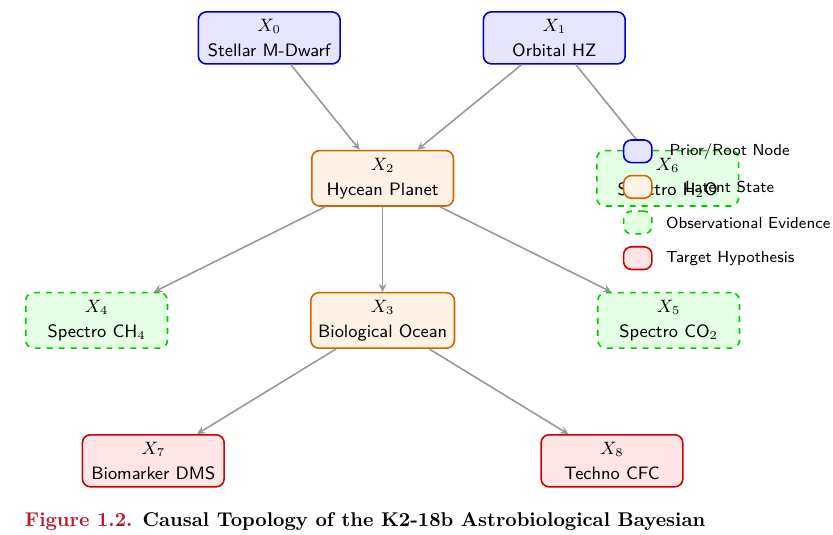
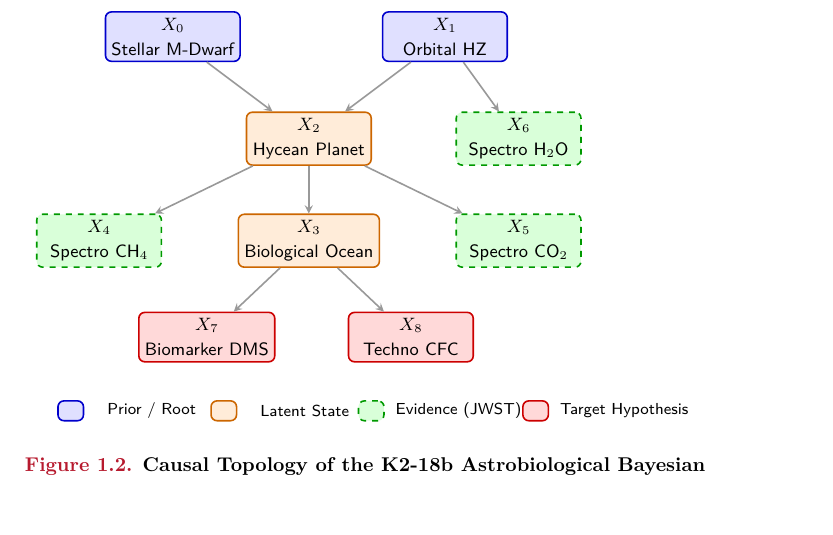
Before and after one commit to danielriverolosa/quantum-bayesian-inference-astrobiology, a LaTeX thesis (thesis/main.tex, which reads thesis/figures/1.introduction/figura1_dag_k218b.tex): part of page 18 of 124, cut so that both start at the same text. Compiled offline with pdfLaTeX.

Commit message:
fix(thesis): resolve DAG node overlap and center legend in Figure 1.2

```diff
--- a/thesis/figures/1.introduction/figura1_dag_k218b.tex
+++ b/thesis/figures/1.introduction/figura1_dag_k218b.tex
@@ -1,39 +1,41 @@
 \begin{figure}[htbp]
     \centering
     \begin{tikzpicture}[
-        node distance = 1.5cm and 2.5cm,
         every node/.style = {
             draw,
             rectangle,
-            rounded corners,
+            rounded corners=3pt,
             align=center,
-            minimum height=0.8cm,
-            minimum width=2.5cm,
-            font=\sffamily\footnotesize
+            minimum height=0.75cm,
+            minimum width=2.2cm,
+            font=\sffamily\footnotesize,
+            inner sep=3pt
         },
-        root/.style = {fill=blue!10, draw=blue!80!black, thick},
-        latent/.style = {fill=orange!10, draw=orange!80!black, thick},
-        evidence/.style = {fill=green!10, draw=green!80!black, thick, dashed},
-        target/.style = {fill=red!10, draw=red!80!black, thick},
+        root/.style = {fill=blue!12, draw=blue!80!black, thick},
+        latent/.style = {fill=orange!15, draw=orange!80!black, thick},
+        evidence/.style = {fill=green!15, draw=green!60!black, thick, dashed},
+        target/.style = {fill=red!15, draw=red!80!black, thick},
         arrow/.style = {->, >=stealth, thick, draw=gray!80}
     ]
 
-    % Nodes
-    \node[root] (X0) {$X_0$\\Stellar M-Dwarf};
-    \node[root] (X1) [right=of X0] {$X_1$\\Orbital HZ};
+    % Level 0: Astrophysical Priors (Root Nodes)
+    \node[root] (X0) at (-2.4, 0.0) {$X_0$\\Stellar M-Dwarf};
+    \node[root] (X1) at ( 2.4, 0.0) {$X_1$\\Orbital HZ};
 
-    \node[latent] (X2) [below=of X0, xshift=2cm] {$X_2$\\Hycean Planet};
+    % Level 1: Primary Latent State & Observable H2O
+    \node[latent]   (X2) at ( 0.0, -1.8) {$X_2$\\Hycean Planet};
+    \node[evidence] (X6) at ( 3.7, -1.8) {$X_6$\\Spectro H$_2$O};
 
-    \node[evidence] (X6) [right=of X2] {$X_6$\\Spectro H$_2$O};
+    % Level 2: Secondary Latent State & Atmospheric Biomarkers
+    \node[evidence] (X4) at (-3.7, -3.6) {$X_4$\\Spectro CH$_4$};
+    \node[latent]   (X3) at ( 0.0, -3.6) {$X_3$\\Biological Ocean};
+    \node[evidence] (X5) at ( 3.7, -3.6) {$X_5$\\Spectro CO$_2$};
 
-    \node[latent] (X3) [below=of X2] {$X_3$\\Biological Ocean};
-    \node[evidence] (X4) [left=of X3] {$X_4$\\Spectro CH$_4$};
-    \node[evidence] (X5) [right=of X3] {$X_5$\\Spectro CO$_2$};
+    % Level 3: Target Astrobiological Hypotheses
+    \node[target]   (X7) at (-1.8, -5.3) {$X_7$\\Biomarker DMS};
+    \node[target]   (X8) at ( 1.8, -5.3) {$X_8$\\Techno CFC};
 
-    \node[target] (X7) [below left=of X3, xshift=1cm] {$X_7$\\Biomarker DMS};
-    \node[target] (X8) [below right=of X3, xshift=-1cm] {$X_8$\\Techno CFC};
-
-    % Edges
+    % Causal Directed Edges
     \draw[arrow] (X0) -- (X2);
     \draw[arrow] (X1) -- (X2);
     \draw[arrow] (X1) -- (X6);
@@ -45,19 +47,19 @@
     \draw[arrow] (X3) -- (X7);
     \draw[arrow] (X3) -- (X8);
 
-    % Legend
-    \begin{scope}[shift={(6.5, -2)}]
-        \node[root, minimum width=0.5cm, minimum height=0.4cm] (l1) {};
-        \node[draw=none, right=0.1cm of l1, font=\sffamily\scriptsize] {Prior/Root Node};
+    % Symmetrical, Centered Horizontal Legend underneath
+    \begin{scope}[shift={(0.0, -6.6)}]
+        \node[root, minimum width=0.45cm, minimum height=0.35cm] (l1) at (-4.2, 0) {};
+        \node[draw=none, right=0.08cm of l1, font=\sffamily\scriptsize, anchor=west] {Prior / Root};
 
-        \node[latent, minimum width=0.5cm, minimum height=0.4cm, below=0.2cm of l1] (l2) {};
-        \node[draw=none, right=0.1cm of l2, font=\sffamily\scriptsize] {Latent State};
+        \node[latent, minimum width=0.45cm, minimum height=0.35cm] (l2) at (-1.5, 0) {};
+        \node[draw=none, right=0.08cm of l2, font=\sffamily\scriptsize, anchor=west] {Latent State};
 
-        \node[evidence, minimum width=0.5cm, minimum height=0.4cm, below=0.2cm of l2] (l3) {};
-        \node[draw=none, right=0.1cm of l3, font=\sffamily\scriptsize] {Observational Evidence};
+        \node[evidence, minimum width=0.45cm, minimum height=0.35cm] (l3) at ( 1.1, 0) {};
+        \node[draw=none, right=0.08cm of l3, font=\sffamily\scriptsize, anchor=west] {Evidence (JWST)};
 
-        \node[target, minimum width=0.5cm, minimum height=0.4cm, below=0.2cm of l3] (l4) {};
-        \node[draw=none, right=0.1cm of l4, font=\sffamily\scriptsize] {Target Hypothesis};
+        \node[target, minimum width=0.45cm, minimum height=0.35cm] (l4) at ( 4.0, 0) {};
+        \node[draw=none, right=0.08cm of l4, font=\sffamily\scriptsize, anchor=west] {Target Hypothesis};
     \end{scope}
 
     \end{tikzpicture}
```
